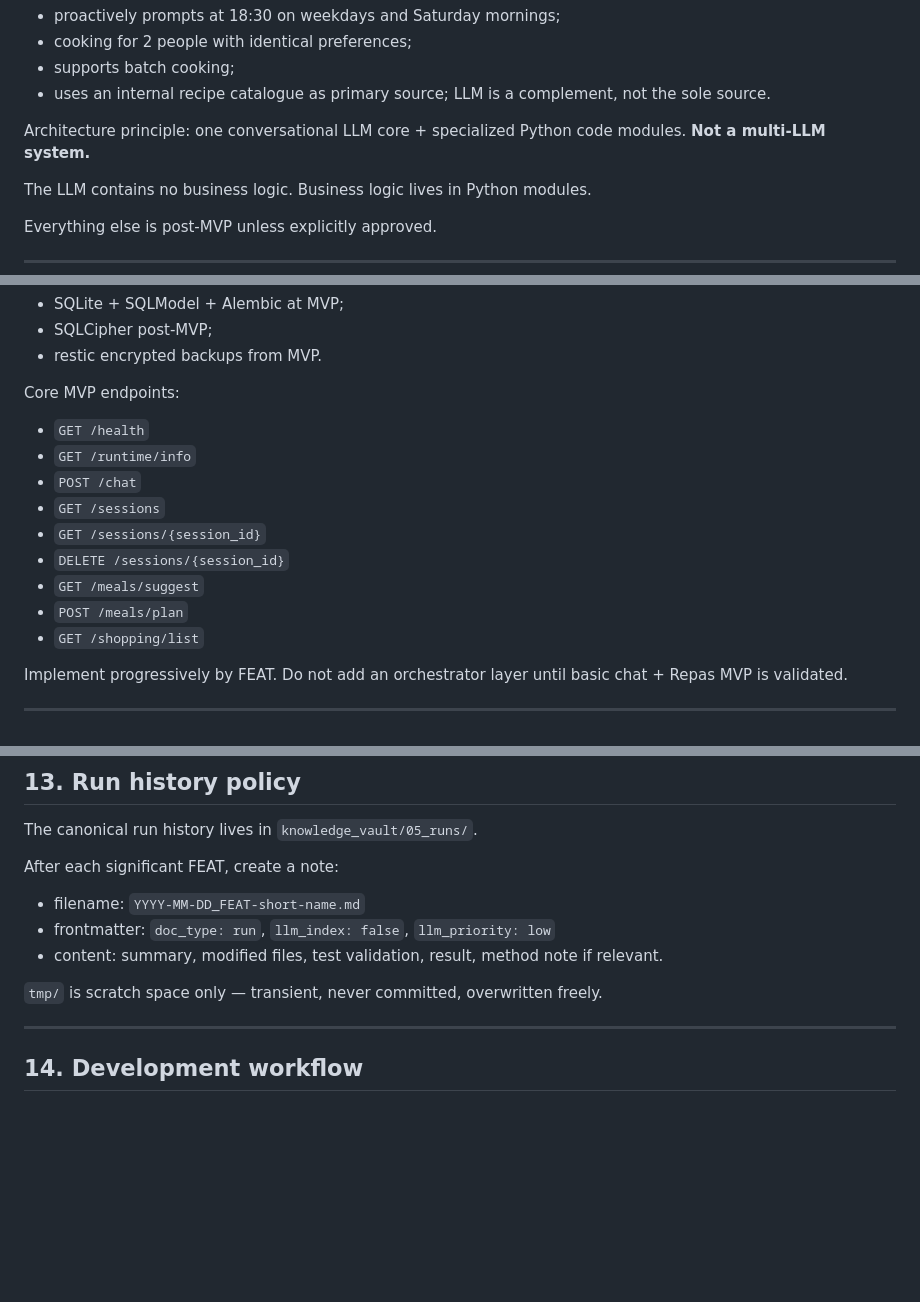
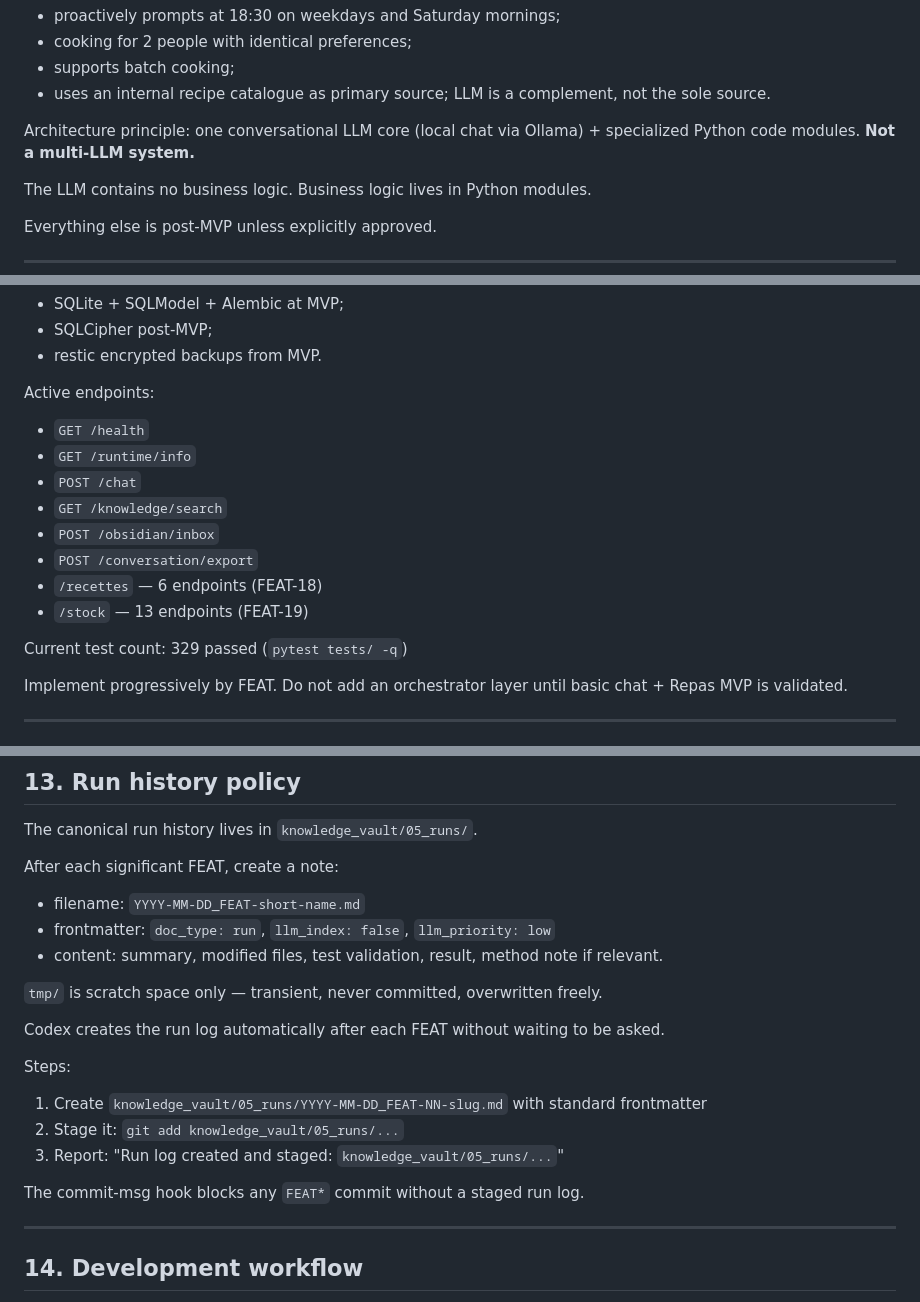
Before and after one commit to petitvalentin21-dotcom/vivi, a Markdown page: AGENTS.md, 3 parts joined by grey strips. Drawn GitHub-style; blank space fills up the shorter version.

```diff
--- a/AGENTS.md
+++ b/AGENTS.md
@@ -31,7 +31,7 @@ Core behaviors:
 - supports batch cooking;
 - uses an internal recipe catalogue as primary source; LLM is a complement, not the sole source.
 
-Architecture principle: one conversational LLM core + specialized Python code modules. **Not a multi-LLM system.**
+Architecture principle: one conversational LLM core (local chat via Ollama) + specialized Python code modules. **Not a multi-LLM system.**
 
 The LLM contains no business logic. Business logic lives in Python modules.
 
@@ -194,17 +186,18 @@ Persistence:
 - SQLCipher post-MVP;
 - restic encrypted backups from MVP.
 
-Core MVP endpoints:
+Active endpoints:
 
 - `GET /health`
 - `GET /runtime/info`
 - `POST /chat`
-- `GET /sessions`
-- `GET /sessions/{session_id}`
-- `DELETE /sessions/{session_id}`
-- `GET /meals/suggest`
-- `POST /meals/plan`
-- `GET /shopping/list`
+- `GET /knowledge/search`
+- `POST /obsidian/inbox`
+- `POST /conversation/export`
+- `/recettes` — 6 endpoints (FEAT-18)
+- `/stock`    — 13 endpoints (FEAT-19)
+
+Current test count: 329 passed (`pytest tests/ -q`)
 
 Implement progressively by FEAT. Do not add an orchestrator layer until basic chat + Repas MVP is validated.
 
@@ -304,6 +297,16 @@ After each significant FEAT, create a note:
 - content: summary, modified files, test validation, result, method note if relevant.
 
 `tmp/` is scratch space only — transient, never committed, overwritten freely.
+
+Codex creates the run log automatically after each FEAT without waiting to be asked.
+
+Steps:
+
+1. Create `knowledge_vault/05_runs/YYYY-MM-DD_FEAT-NN-slug.md` with standard frontmatter
+2. Stage it: `git add knowledge_vault/05_runs/...`
+3. Report: "Run log created and staged: `knowledge_vault/05_runs/...`"
+
+The commit-msg hook blocks any `FEAT*` commit without a staged run log.
 
 ---
 
```
Also changed, not shown: other parts of AGENTS.md (+23 -31 lines), knowledge_vault/05_runs/2026-05-28_agents-md-update.md (added, +28 -0 lines).
